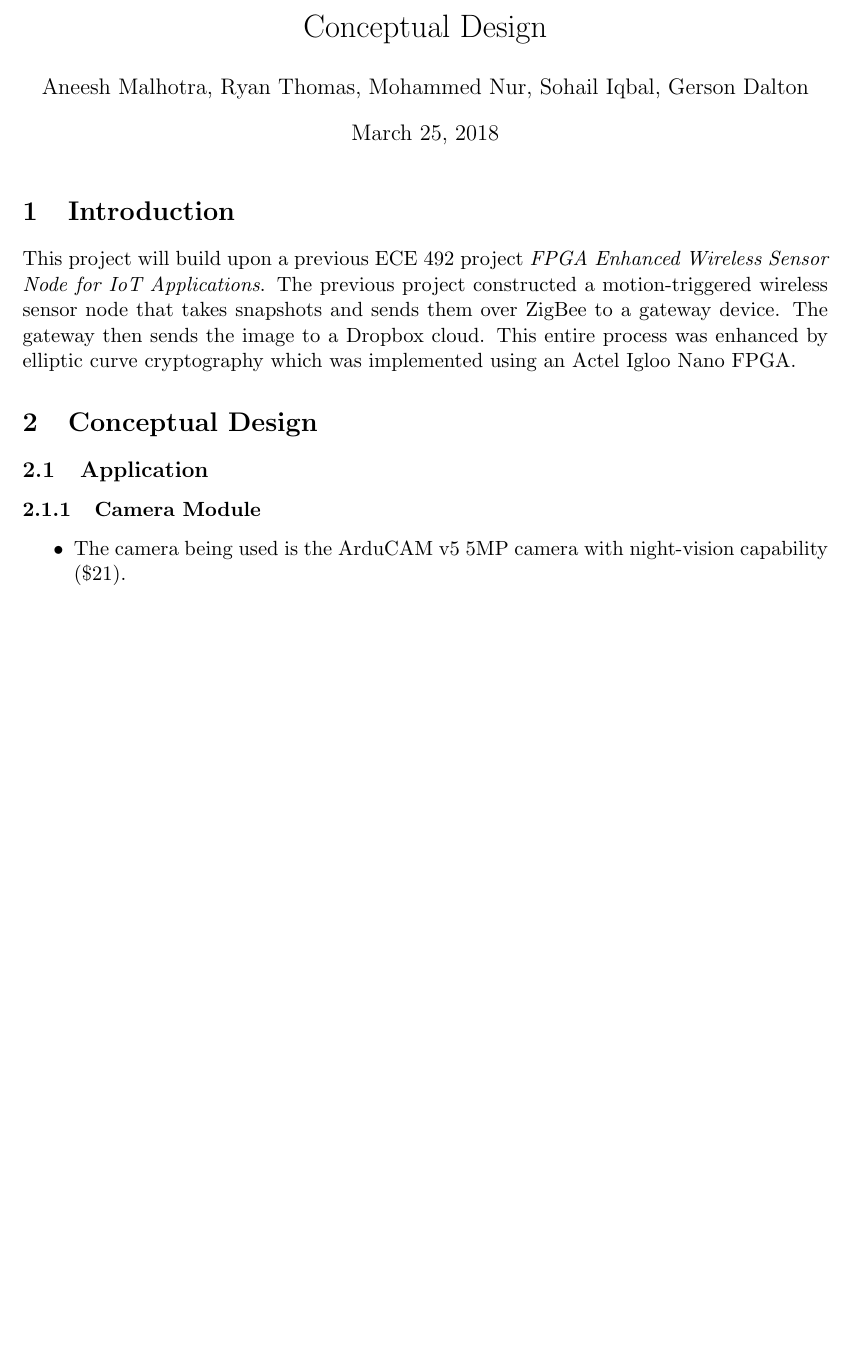
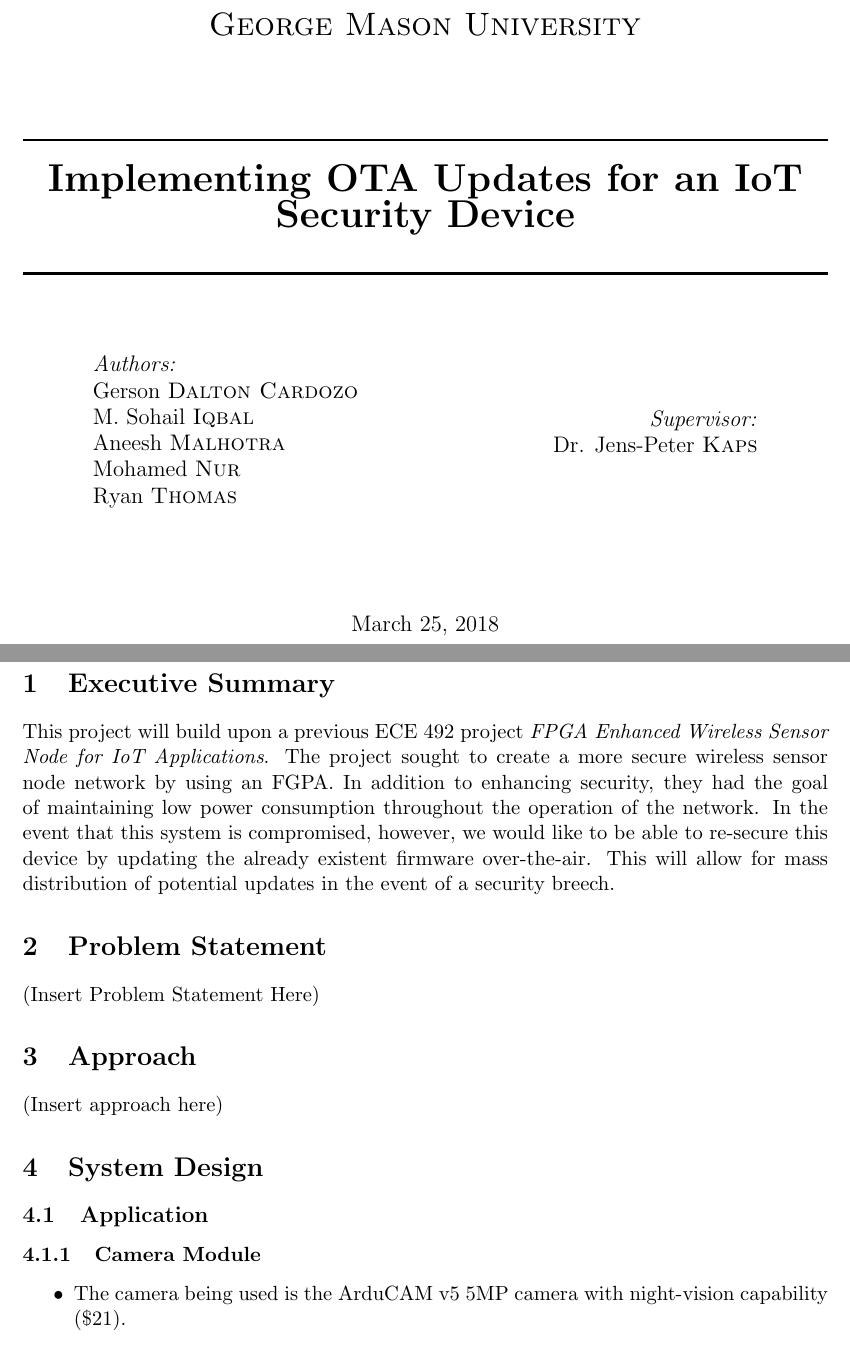
Before and after one commit to aneeshm007/IoTSecurityDevice, a LaTeX document (TopDownOutline/Outline.tex): part of page 1 of 4 before the commit and two parts of pages 1 and 2 of 5 after it, the two joined at a grey line, cut at the place of the change, the shorter picture padded with empty space. Compiled offline with pdfLaTeX.

Commit message:
Progress on Proposal 3/25

```diff
--- a/TopDownOutline/Outline.tex
+++ b/TopDownOutline/Outline.tex
@@ -4,8 +4,11 @@
 %\geometry{landscape}                % Activate for for rotated page geometry
 %\usepackage[parfill]{parskip}    % Activate to begin paragraphs with an empty line rather than an indent
 \usepackage{graphicx}
+\usepackage[colorinlistoftodos]{todonotes}
 \usepackage{amssymb}
 \usepackage{epstopdf}
+\usepackage[english]{babel}
+\usepackage[utf8x]{inputenc}
 \usepackage{tikz}
 \usetikzlibrary{automata,positioning}
 \usepackage{listings}
@@ -22,15 +25,57 @@
 }
 \DeclareGraphicsRule{.tif}{png}{.png}{`convert #1 `dirname #1`/`basename #1 .tif`.png}
 
-\title{Conceptual Design}
-\author{Aneesh Malhotra, Ryan Thomas, Mohammed Nur, Sohail Iqbal, Gerson Dalton}
-%\date{}                                           % Activate to display a given date or no date
 
 \begin{document}
-\maketitle
+\begin{titlepage}
 
-\section{Introduction}
-This project will build upon a previous ECE 492 project \textit{FPGA Enhanced Wireless Sensor Node for IoT Applications}. The previous project constructed a motion-triggered wireless sensor node that takes snapshots and sends them over ZigBee to a gateway device. The gateway then sends the image to a Dropbox cloud. This entire process was enhanced by elliptic curve cryptography which was implemented using an Actel Igloo Nano FPGA.
+\newcommand{\HRule}{\rule{\linewidth}{0.5mm}} % Defines a new command for the horizontal lines, change thickness here
 
-\section{Conceptual Design}
+\center % Center everything on the page
 
+%----------------------------------------------------------------------------------------
+%	HEADING SECTIONS
+%----------------------------------------------------------------------------------------
+
+\textsc{\LARGE George Mason University}\\[1.5cm] % Name of your university/college
+
+
+%----------------------------------------------------------------------------------------
+%	TITLE SECTION
+%----------------------------------------------------------------------------------------
+
+\HRule \\[0.4cm]
+{ \huge \bfseries Implementing OTA Updates for an IoT Security Device}\\[0.4cm] % Title of your document
+\HRule \\[1.5cm]
+
+%----------------------------------------------------------------------------------------
+%	AUTHOR SECTION
+%----------------------------------------------------------------------------------------
+
+\begin{minipage}{0.4\textwidth}
+\begin{flushleft} \large
+\emph{Authors:}\\
+Gerson \textsc{Dalton Cardozo} \\
+M. Sohail \textsc{Iqbal} \\
+Aneesh \textsc{Malhotra} \\
+Mohamed \textsc{Nur} \\
+Ryan \textsc{Thomas} % Your name
+\end{flushleft}
+\end{minipage}
+~
+\begin{minipage}{0.4\textwidth}
+\begin{flushright} \large
+\emph{Supervisor:} \\
+Dr. Jens-Peter \textsc{Kaps} % Supervisor's Name
+\end{flushright}
+\end{minipage}\\[2cm]
+
+% If you don't want a supervisor, uncomment the two lines below and remove the section above
+%\Large \emph{Author:}\\
+%John \textsc{Smith}\\[3cm] % Your name
+
+%----------------------------------------------------------------------------------------
+%	DATE SECTION
+%----------------------------------------------------------------------------------------
+
+{\large \today}\\[2cm] % Date, change the \today to a set date if you want to be precise
@@ -37,3 +95,17 @@ This project will build upon a previous ECE 492 project \textit{FPGA Enhanced Wi
+\section{Executive Summary}
+
+This project will build upon a previous ECE 492 project \textit{FPGA Enhanced Wireless Sensor Node for IoT Applications}. The project sought to create a more secure wireless sensor node network by using an FGPA. In addition to enhancing security, they had the goal of maintaining low power consumption throughout the operation of the network. In the event that this system is compromised, however, we would like to be able to re-secure this device by updating the already existent firmware over-the-air. This will allow for mass distribution of potential updates in the event of a security breech.
+\section{Problem Statement}
+
+(Insert Problem Statement Here)
+
+\section{Approach}
+
+(Insert approach here)
+
+
+
+\section{System Design}
 \subsection{Application}
 
 \subsubsection{Camera Module}
```
Also changed, not shown: TopDownOutline/Outline.pdf, TopDownOutline/watermark.jpg (added), TopDownOutline/Outline.tex (13 more changed lines), 3 other files.
